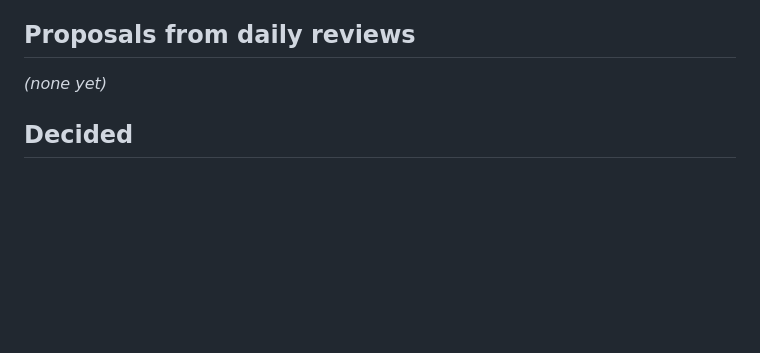
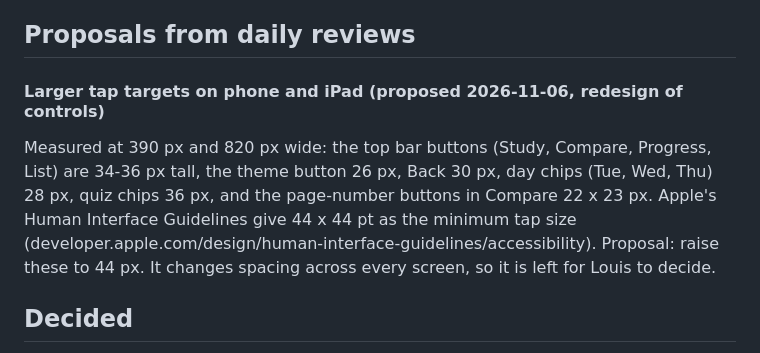
Before and after one commit to lglouis3-create/BDK, a Markdown page: reviews/OPEN_QUESTIONS.md, the part around the change. GitHub-like rendering; blank space fills up the shorter version.

```diff
--- a/reviews/OPEN_QUESTIONS.md
+++ b/reviews/OPEN_QUESTIONS.md
@@ -82,7 +82,8 @@ From `build_report.md` in `downloads/BDK_2026-2027_Quizlet_Decks.zip`. Each is k
 - p27: Keytruda(IV)
 
 ## Proposals from daily reviews
-_(none yet)_
+#### Larger tap targets on phone and iPad (proposed 2026-11-06, redesign of controls)
+Measured at 390 px and 820 px wide: the top bar buttons (Study, Compare, Progress, List) are 34-36 px tall, the theme button 26 px, Back 30 px, day chips (Tue, Wed, Thu) 28 px, quiz chips 36 px, and the page-number buttons in Compare 22 x 23 px. Apple's Human Interface Guidelines give 44 x 44 pt as the minimum tap size (developer.apple.com/design/human-interface-guidelines/accessibility). Proposal: raise these to 44 px. It changes spacing across every screen, so it is left for Louis to decide.
 
 ## Decided
 - 2026-10-25 — Single-fact questions ("One fact at a time"): approved with all recommendations (skip facts on more than half the page, keep look-alike drugs out of the choices, no other notes in "pick the item", hide drug names that give the answer away).
```
Also changed, not shown: reviews/LOG.md (+6 -0 lines).
